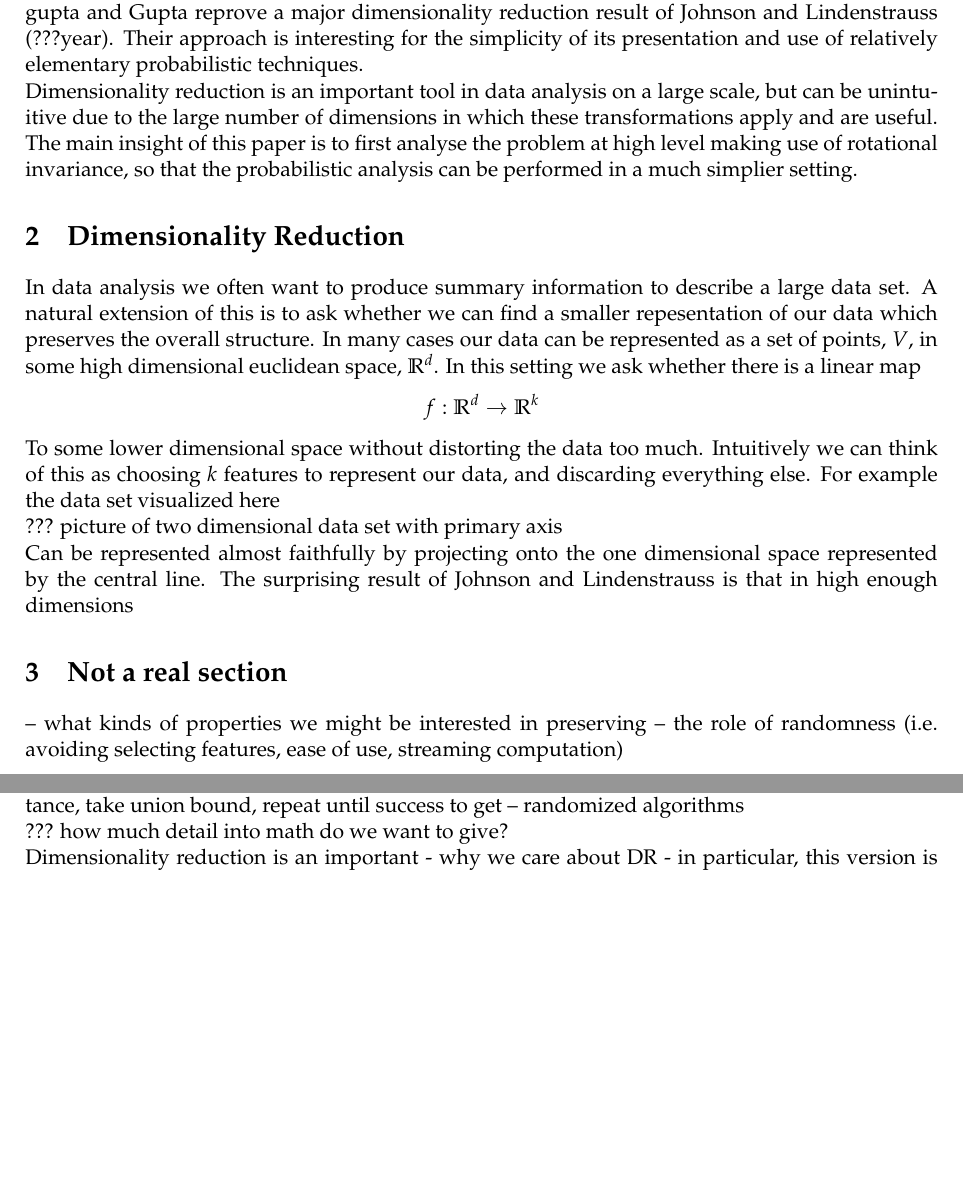
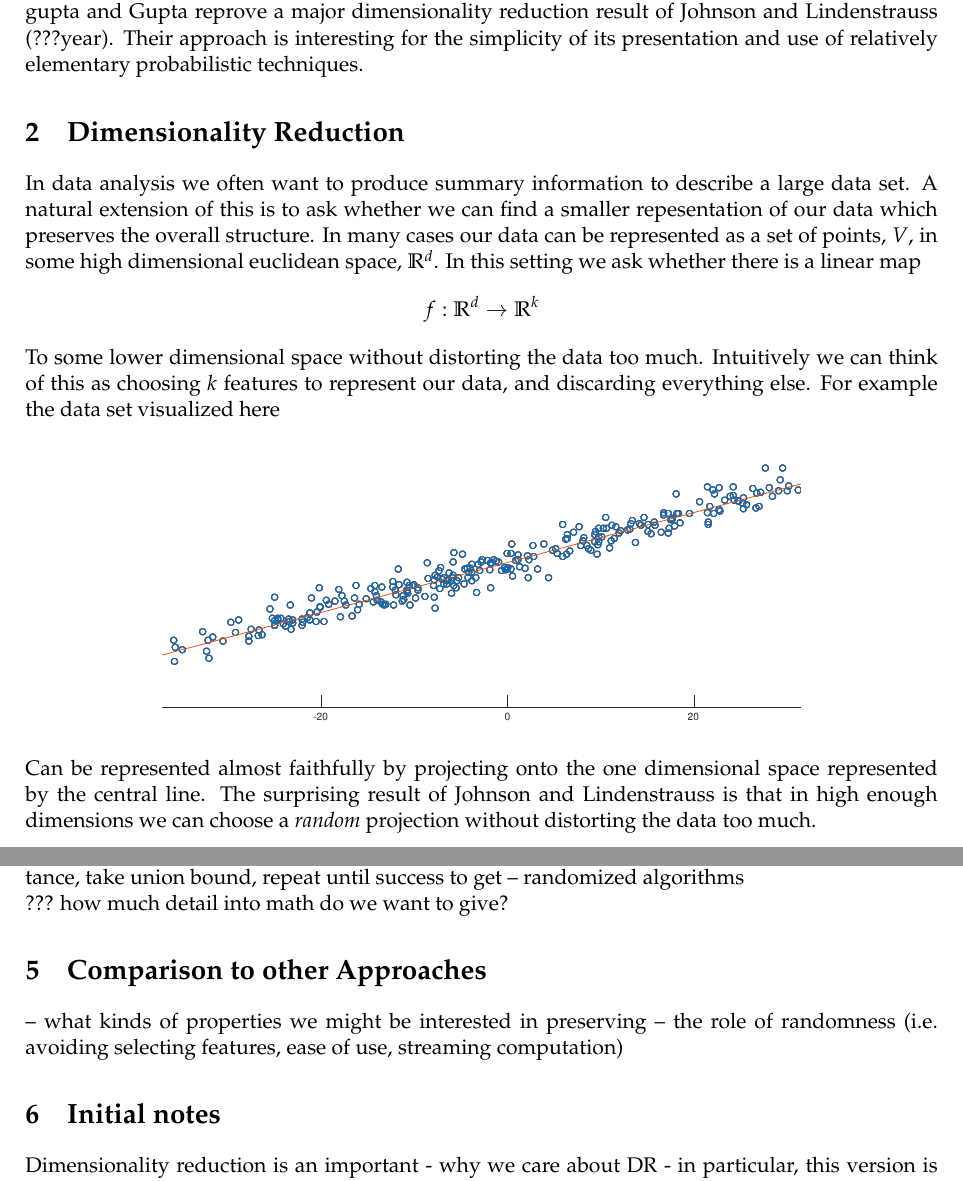
Before and after one commit to wkbraid/JohnsonLindenstrauss, a LaTeX document (writeup.tex): two parts of pages 1 and 2 of 2, joined at a grey line, cut so that both start at the same text, the shorter picture padded with empty space. Compiled offline with pdfLaTeX.

Commit message:
Added some more notes, finished(?) background section

```diff
--- a/writeup.tex
+++ b/writeup.tex
@@ -57,25 +57,20 @@
 \section{Introduction}
 In the paper "An Elementary Proof of a Theorem of Johnson and Lindenstrauss" ???ref Dasgupta and Gupta reprove a major dimensionality reduction result of Johnson and Lindenstrauss (???year). Their approach is interesting for the simplicity of its presentation and use of relatively elementary probabilistic techniques.
 
-Dimensionality reduction is an important tool in data analysis on a large scale, but can be unintuitive due to the large number of dimensions in which these transformations apply and are useful. The main insight of this paper is to first analyse the problem at high level making use of rotational invariance, so that the probabilistic analysis can be performed in a much simplier setting.
+%Dimensionality reduction is an important tool in data analysis on a large scale, but can be unintuitive due to the large number of dimensions in which these transformations apply and are useful. The main insight of this paper is to first analyse the problem at high level making use of rotational invariance, so that the probabilistic analysis can be performed in a much simplier setting.
 
 \section{Dimensionality Reduction}
 In data analysis we often want to produce summary information to describe a large data set. A natural extension of this is to ask whether we can find a smaller repesentation of our data which preserves the overall structure. In many cases our data can be represented as a set of points, $V$, in some high dimensional euclidean space, $\R^d$. In this setting we ask whether there is a linear map
 \[ f : \R^d \arr \R^k \]
 To some lower dimensional space without distorting the data too much. Intuitively we can think of this as choosing $k$ features to represent our data, and discarding everything else. For example the data set visualized here
 
-??? picture of two dimensional data set with primary axis
+\begin{center}
+    \includegraphics[trim=0 240 0 280, clip,width=0.7\textwidth]{2dprimaryaxis.pdf}
+\end{center}
 
-Can be represented almost faithfully by projecting onto the one dimensional space represented by the central line. The surprising result of Johnson and Lindenstrauss is that in high enough dimensions
+Can be represented almost faithfully by projecting onto the one dimensional space represented by the central line. The surprising result of Johnson and Lindenstrauss is that in high enough dimensions we can choose a \textit{random} projection without distorting the data too much.
 
 
-
-\section{Not a real section}
-
-
-
--- what kinds of properties we might be interested in preserving
--- the role of randomness (i.e. avoiding selecting features, ease of use, streaming computation)
 
 \section{The Johnson Lindenstrauss Theorem}
 \begin{Thm}
@@ -110,6 +105,12 @@ Can be represented almost faithfully by projecting onto the one dimensional spac
 ??? how much detail into math do we want to give?
 
 
+\section{Comparison to other Approaches}
+-- what kinds of properties we might be interested in preserving
+-- the role of randomness (i.e. avoiding selecting features, ease of use, streaming computation)
+
+
+\section{Initial notes}
 
 Dimensionality reduction is an important
 - why we care about DR
```
Also changed, not shown: 2dprimaryaxis.pdf.
